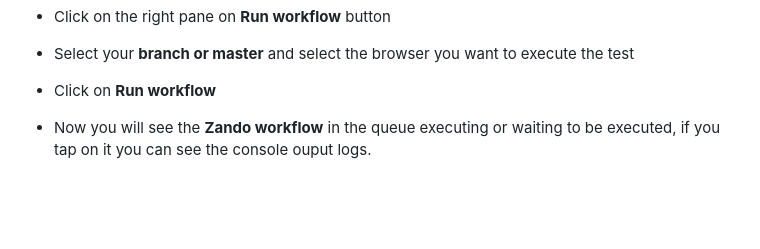
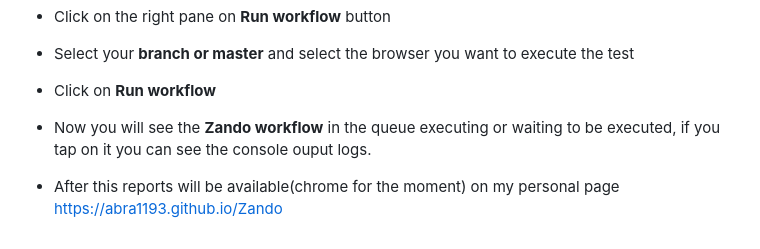
Before and after one commit to abra1193/Zando, a Markdown page: README.md, the part around the change. Rendered like a GitHub page; blank space fills up the shorter version.

Commit message:
final changes on Update README.md

```diff
--- a/README.md
+++ b/README.md
@@ -88,3 +88,4 @@ This framework is integrated with GitHub Actions to run tests automatically on e
 - Select your **branch or master** and select the browser you want to execute the test
 - Click on **Run workflow**
 - Now you will see the **Zando workflow** in the queue executing or waiting to be executed, if you tap on it you can see the console ouput logs.
+- After this reports will be available(chrome for the moment) on my personal page https://abra1193.github.io/Zando
```
